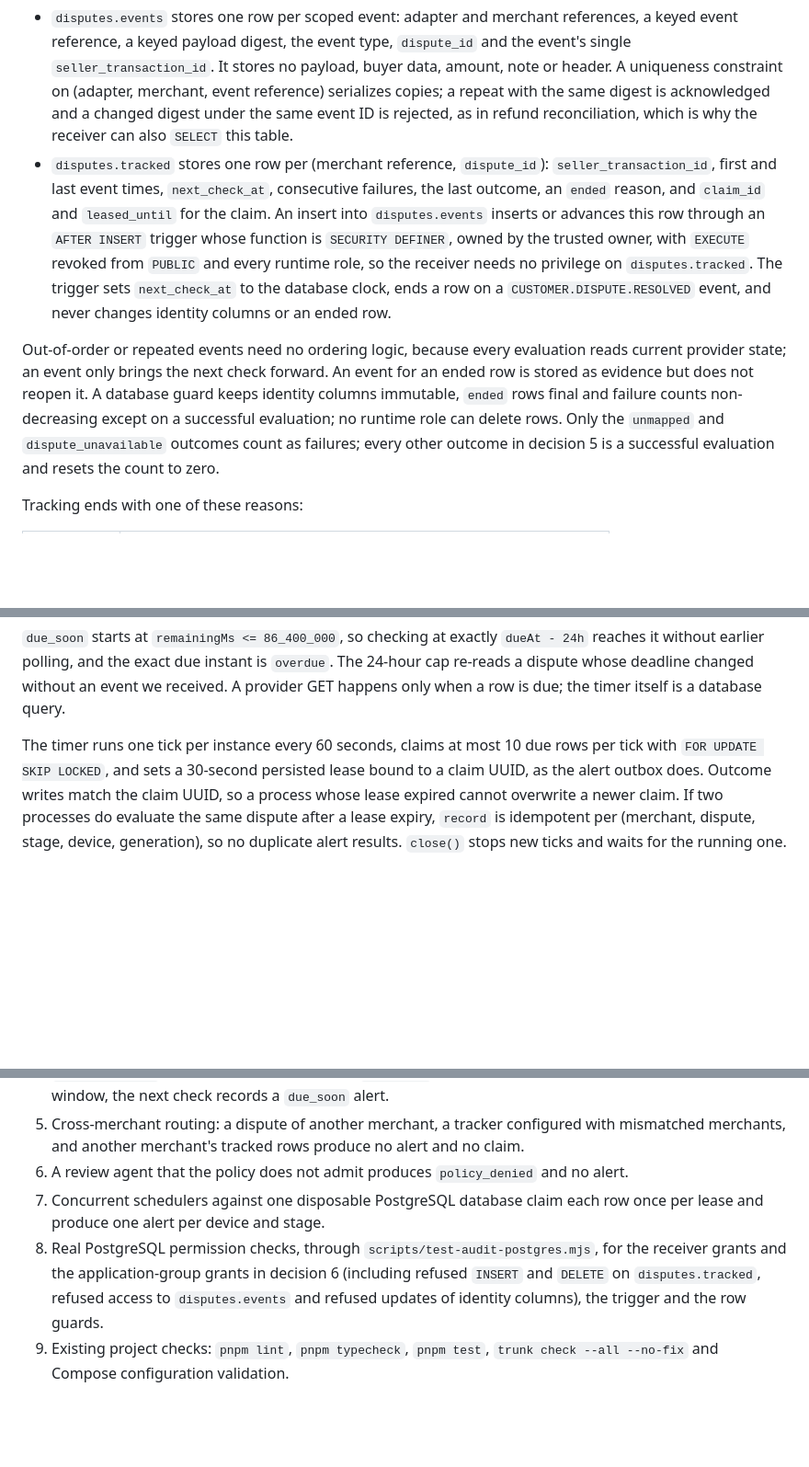
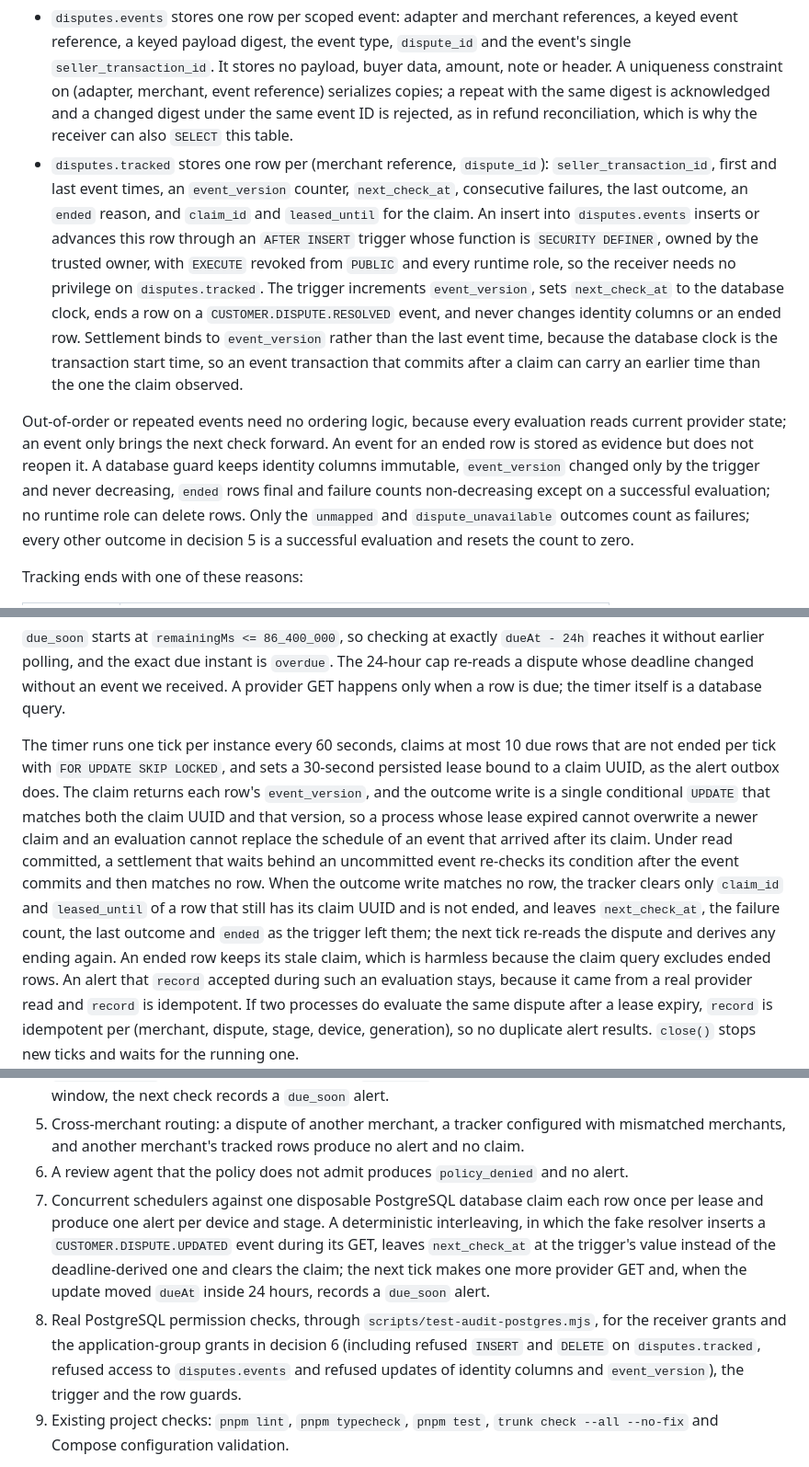
Before and after one commit to AndrewDongminYoo/spendwall, a Markdown page: docs/specs/2026-10-18-dispute-tracking.md, 3 parts joined by grey strips. Shown at 92% size. Rendered like a GitHub page; blank space fills up the shorter version.

Commit message:
docs(disputes): keep an event's schedule when a stale evaluation settles
An UPDATED webhook that arrived after a claim moved next_check_at to now,
but the in-flight evaluation could overwrite it with a schedule derived
from its older read. Settlement now matches the claim UUID and a
trigger-owned event_version; on a mismatch the tracker only releases the
claim, and the verification plan adds a webhook-during-evaluation test.

```diff
--- a/docs/specs/2026-10-18-dispute-tracking.md
+++ b/docs/specs/2026-10-18-dispute-tracking.md
@@ -49,13 +49,14 @@ Decision: a new `disputes` schema with two append-or-advance tables, applied by
 - `disputes.events` stores one row per scoped event: adapter and merchant references, a keyed event reference, a keyed payload digest, the event type, `dispute_id` and the event's single `seller_transaction_id`.
   It stores no payload, buyer data, amount, note or header.
   A uniqueness constraint on (adapter, merchant, event reference) serializes copies; a repeat with the same digest is acknowledged and a changed digest under the same event ID is rejected, as in refund reconciliation, which is why the receiver can also `SELECT` this table.
-- `disputes.tracked` stores one row per (merchant reference, `dispute_id`): `seller_transaction_id`, first and last event times, `next_check_at`, consecutive failures, the last outcome, an `ended` reason, and `claim_id` and `leased_until` for the claim.
+- `disputes.tracked` stores one row per (merchant reference, `dispute_id`): `seller_transaction_id`, first and last event times, an `event_version` counter, `next_check_at`, consecutive failures, the last outcome, an `ended` reason, and `claim_id` and `leased_until` for the claim.
   An insert into `disputes.events` inserts or advances this row through an `AFTER INSERT` trigger whose function is `SECURITY DEFINER`, owned by the trusted owner, with `EXECUTE` revoked from `PUBLIC` and every runtime role, so the receiver needs no privilege on `disputes.tracked`.
-  The trigger sets `next_check_at` to the database clock, ends a row on a `CUSTOMER.DISPUTE.RESOLVED` event, and never changes identity columns or an ended row.
+  The trigger increments `event_version`, sets `next_check_at` to the database clock, ends a row on a `CUSTOMER.DISPUTE.RESOLVED` event, and never changes identity columns or an ended row.
+  Settlement binds to `event_version` rather than the last event time, because the database clock is the transaction start time, so an event transaction that commits after a claim can carry an earlier time than the one the claim observed.
 
 Out-of-order or repeated events need no ordering logic, because every evaluation reads current provider state; an event only brings the next check forward.
 An event for an ended row is stored as evidence but does not reopen it.
-A database guard keeps identity columns immutable, `ended` rows final and failure counts non-decreasing except on a successful evaluation; no runtime role can delete rows.
+A database guard keeps identity columns immutable, `event_version` changed only by the trigger and never decreasing, `ended` rows final and failure counts non-decreasing except on a successful evaluation; no runtime role can delete rows.
 Only the `unmapped` and `dispute_unavailable` outcomes count as failures; every other outcome in decision 5 is a successful evaluation and resets the count to zero.
 
 Tracking ends with one of these reasons:
@@ -124,8 +125,12 @@ A dispute that becomes acceptable inside the 24-hour window therefore reaches `d
 The 24-hour cap re-reads a dispute whose deadline changed without an event we received.
 A provider GET happens only when a row is due; the timer itself is a database query.
 
-The timer runs one tick per instance every 60 seconds, claims at most 10 due rows per tick with `FOR UPDATE SKIP LOCKED`, and sets a 30-second persisted lease bound to a claim UUID, as the alert outbox does.
-Outcome writes match the claim UUID, so a process whose lease expired cannot overwrite a newer claim.
+The timer runs one tick per instance every 60 seconds, claims at most 10 due rows that are not ended per tick with `FOR UPDATE SKIP LOCKED`, and sets a 30-second persisted lease bound to a claim UUID, as the alert outbox does.
+The claim returns each row's `event_version`, and the outcome write is a single conditional `UPDATE` that matches both the claim UUID and that version, so a process whose lease expired cannot overwrite a newer claim and an evaluation cannot replace the schedule of an event that arrived after its claim.
+Under read committed, a settlement that waits behind an uncommitted event re-checks its condition after the event commits and then matches no row.
+When the outcome write matches no row, the tracker clears only `claim_id` and `leased_until` of a row that still has its claim UUID and is not ended, and leaves `next_check_at`, the failure count, the last outcome and `ended` as the trigger left them; the next tick re-reads the dispute and derives any ending again.
+An ended row keeps its stale claim, which is harmless because the claim query excludes ended rows.
+An alert that `record` accepted during such an evaluation stays, because it came from a real provider read and `record` is idempotent.
 If two processes do evaluate the same dispute after a lease expiry, `record` is idempotent per (merchant, dispute, stage, device, generation), so no duplicate alert results.
 `close()` stops new ticks and waits for the running one.
 
@@ -152,7 +157,8 @@ The implementation must include:
 5. Cross-merchant routing: a dispute of another merchant, a tracker configured with mismatched merchants, and another merchant's tracked rows produce no alert and no claim.
 6. A review agent that the policy does not admit produces `policy_denied` and no alert.
 7. Concurrent schedulers against one disposable PostgreSQL database claim each row once per lease and produce one alert per device and stage.
-8. Real PostgreSQL permission checks, through `scripts/test-audit-postgres.mjs`, for the receiver grants and the application-group grants in decision 6 (including refused `INSERT` and `DELETE` on `disputes.tracked`, refused access to `disputes.events` and refused updates of identity columns), the trigger and the row guards.
+   A deterministic interleaving, in which the fake resolver inserts a `CUSTOMER.DISPUTE.UPDATED` event during its GET, leaves `next_check_at` at the trigger's value instead of the deadline-derived one and clears the claim; the next tick makes one more provider GET and, when the update moved `dueAt` inside 24 hours, records a `due_soon` alert.
+8. Real PostgreSQL permission checks, through `scripts/test-audit-postgres.mjs`, for the receiver grants and the application-group grants in decision 6 (including refused `INSERT` and `DELETE` on `disputes.tracked`, refused access to `disputes.events` and refused updates of identity columns and `event_version`), the trigger and the row guards.
 9. Existing project checks: `pnpm lint`, `pnpm typecheck`, `pnpm test`, `trunk check --all --no-fix` and Compose configuration validation.
 
 Unverifiable locally: real PayPal webhook delivery and signature acceptance (mock events cannot be postback-verified), the dispute event resource shape, the capture-to-`seller_transaction_id` equality, which statuses PayPal makes acceptable, a resolved dispute's transaction status, live sandbox disputes and physical-device display.
```
